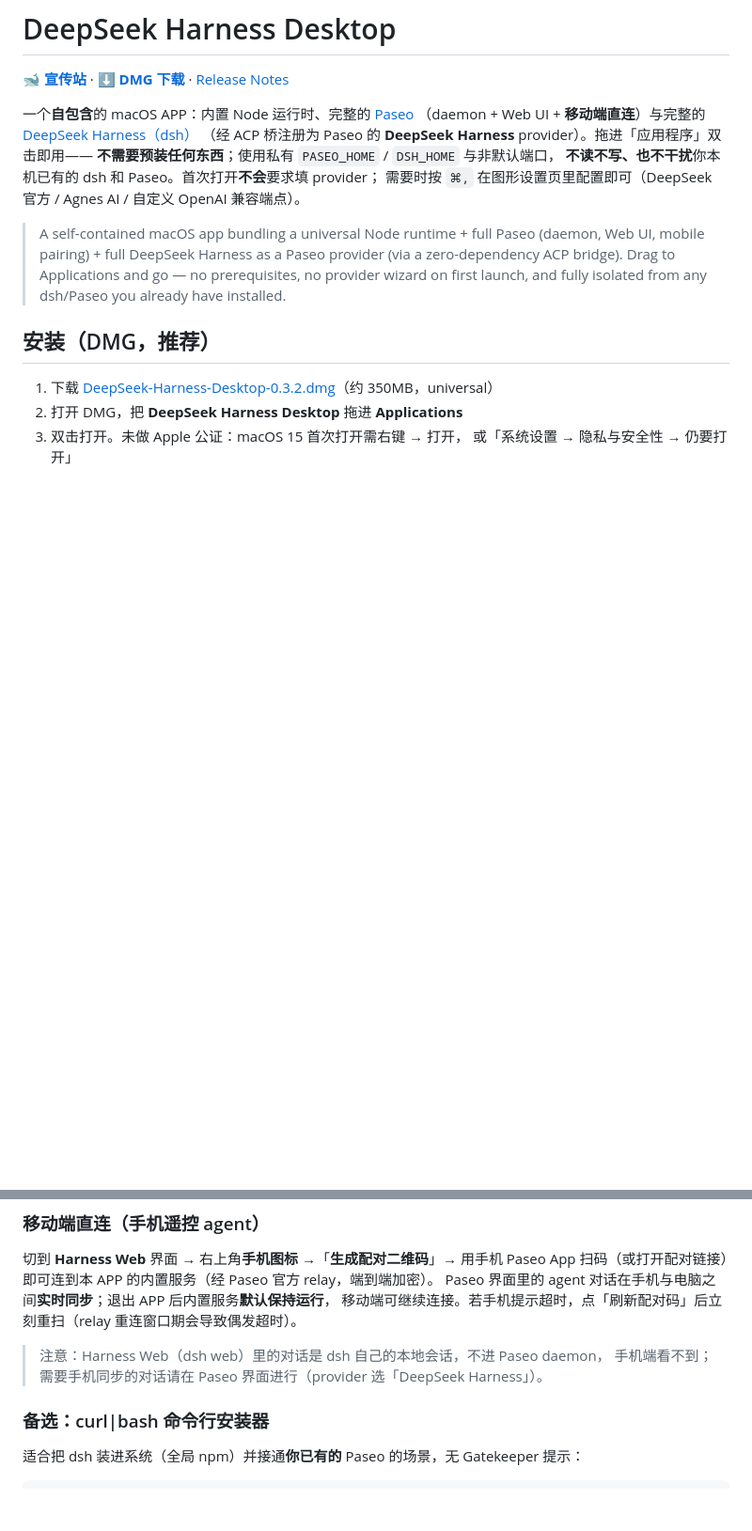
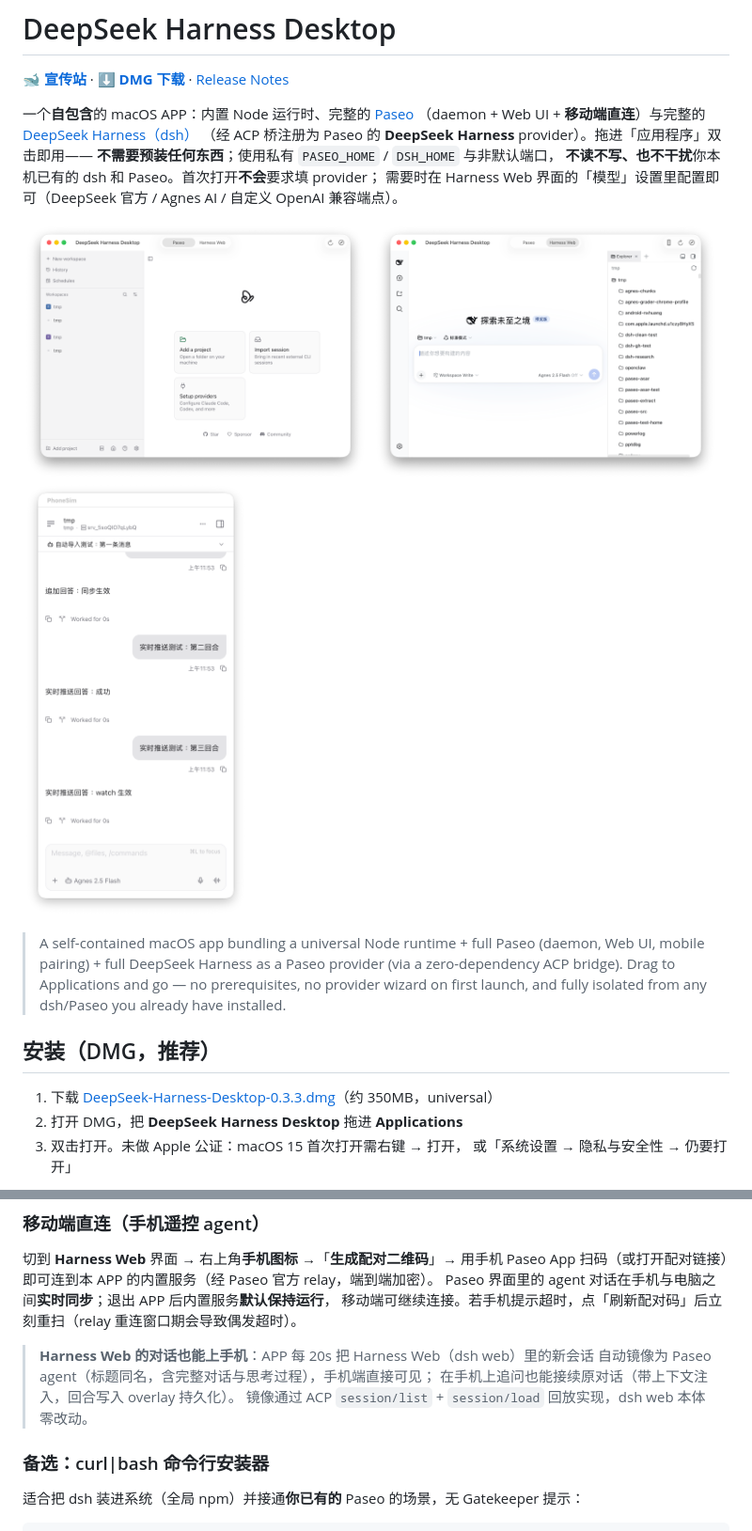
Before and after one commit to vvlife/deepseek-harness-desktop, a Markdown page: README.md, 2 parts joined by grey strips. Shown at 94% size. GitHub-like rendering; pictures changed too: docs/images/shot-harness-web.png (added), docs/images/shot-mobile-mirror.png (added), docs/images/shot-paseo.png (added); blank space fills up the shorter version.

```diff
--- a/README.md
+++ b/README.md
@@ -9,7 +9,14 @@
 （经 ACP 桥注册为 Paseo 的 **DeepSeek Harness** provider）。拖进「应用程序」双击即用——
 **不需要预装任何东西**；使用私有 `PASEO_HOME` / `DSH_HOME` 与非默认端口，
 **不读不写、也不干扰**你本机已有的 dsh 和 Paseo。首次打开**不会**要求填 provider；
-需要时按 `⌘,` 在图形设置页里配置即可（DeepSeek 官方 / Agnes AI / 自定义 OpenAI 兼容端点）。
+需要时在 Harness Web 界面的「模型」设置里配置即可（DeepSeek 官方 / Agnes AI / 自定义 OpenAI 兼容端点）。
+
+<p>
+  <img src="docs/images/shot-paseo.png" width="49%" alt="Paseo 界面">
+  <img src="docs/images/shot-harness-web.png" width="49%" alt="Harness Web 界面">
+  <br>
+  <img src="docs/images/shot-mobile-mirror.png" width="32%" alt="手机端实时看到 Harness Web 的镜像对话">
+</p>
 
 > A self-contained macOS app bundling a universal Node runtime + full Paseo
 > (daemon, Web UI, mobile pairing) + full DeepSeek Harness as a Paseo provider
@@ -19,7 +26,7 @@
 
 ## 安装（DMG，推荐）
 
-1. 下载 [DeepSeek-Harness-Desktop-0.3.2.dmg](https://github.com/vvlife/deepseek-harness-desktop/releases/latest/download/DeepSeek-Harness-Desktop-0.3.2.dmg)（约 350MB，universal）
+1. 下载 [DeepSeek-Harness-Desktop-0.3.3.dmg](https://github.com/vvlife/deepseek-harness-desktop/releases/latest/download/DeepSeek-Harness-Desktop-0.3.3.dmg)（约 350MB，universal）
 2. 打开 DMG，把 **DeepSeek Harness Desktop** 拖进 **Applications**
 3. 双击打开。未做 Apple 公证：macOS 15 首次打开需右键 → 打开，
    或「系统设置 → 隐私与安全性 → 仍要打开」
@@ -37,8 +44,10 @@
 Paseo 界面里的 agent 对话在手机与电脑之间**实时同步**；退出 APP 后内置服务**默认保持运行**，
 移动端可继续连接。若手机提示超时，点「刷新配对码」后立刻重扫（relay 重连窗口期会导致偶发超时）。
 
-> 注意：Harness Web（dsh web）里的对话是 dsh 自己的本地会话，不进 Paseo daemon，
-> 手机端看不到；需要手机同步的对话请在 Paseo 界面进行（provider 选「DeepSeek Harness」）。
+> **Harness Web 的对话也能上手机**：APP 每 20s 把 Harness Web（dsh web）里的新会话
+> 自动镜像为 Paseo agent（标题同名，含完整对话与思考过程），手机端直接可见；
+> 在手机上追问也能接续原对话（带上下文注入，回合写入 overlay 持久化）。
+> 镜像通过 ACP `session/list` + `session/load` 回放实现，dsh web 本体零改动。
 
 ### 备选：curl|bash 命令行安装器
 
```
Also changed, not shown: PROMO.md (+5 -4 lines), 6 other files.
